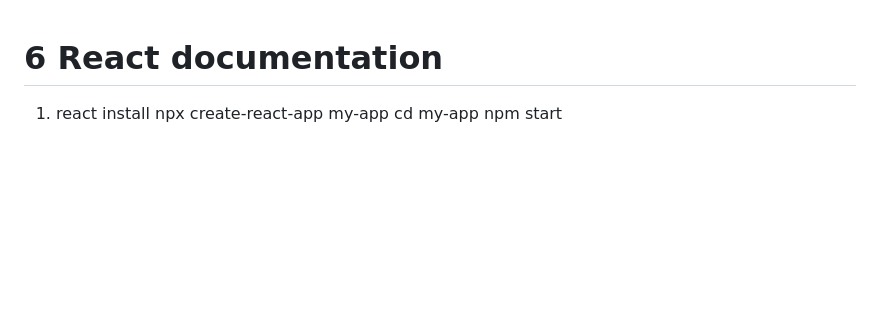
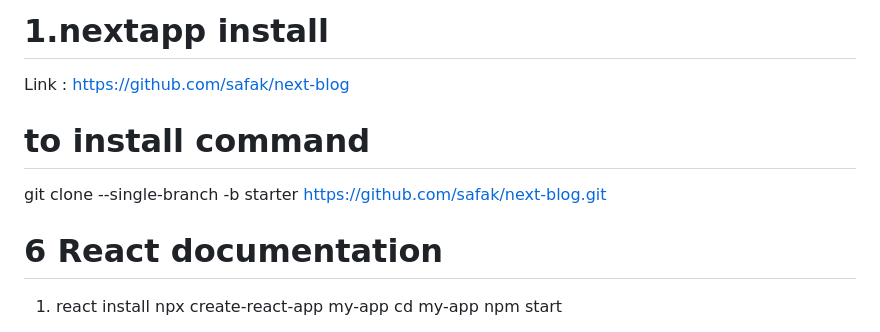
Before and after one commit to rabiul12-tech/gitone, a Markdown page: README.md, the part around the change. Rendered like a GitHub page; blank space fills up the shorter version.

Commit message:
Update README.md
d

```diff
--- a/README.md
+++ b/README.md
@@ -1,3 +1,10 @@
+# 1.nextapp install
+
+Link : https://github.com/safak/next-blog
+# to install command
+git clone --single-branch -b starter https://github.com/safak/next-blog.git
+
+
 # 6 React documentation
 
 1. react install
```
